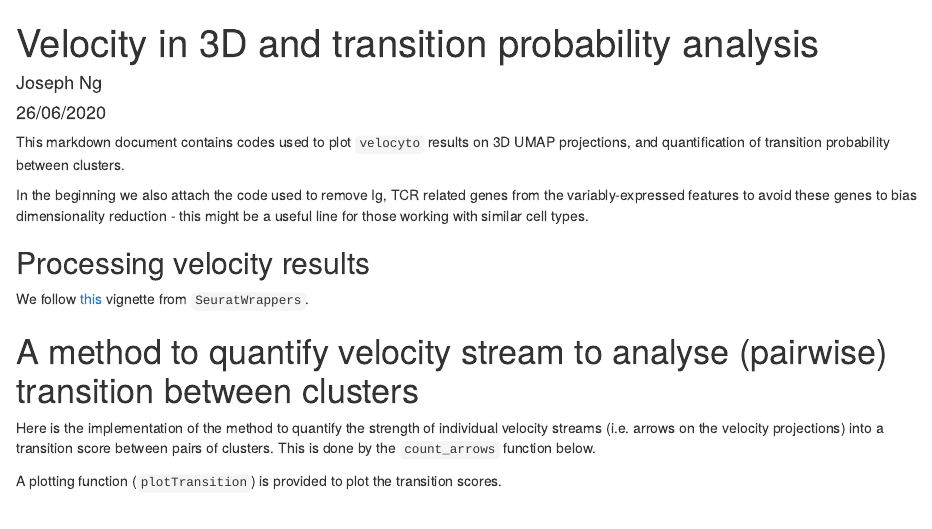
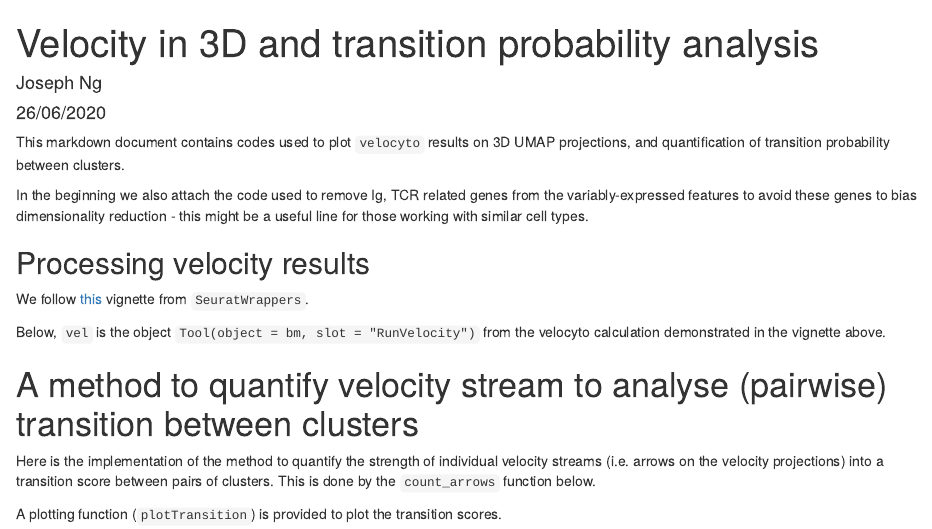
Before and after one commit to Fraternalilab/scRNAVeloQuant, an R Markdown document (VeloQuant.Rmd): the page in a window 1100 px wide, from its top. Rendered offline with R 4.5, knitr and Pandoc, with nearby package versions; the code chunks are not run, so their results and figures are left out.

Commit message:
Update VeloQuant.Rmd

````diff
--- a/VeloQuant.Rmd
+++ b/VeloQuant.Rmd
@@ -86,6 +86,8 @@ PrepareCellsForVelocity <- function(object, idents, reduction = "umap", dims = c
 ## Processing velocity results
 
 We follow [this](https://github.com/satijalab/seurat-wrappers/blob/master/docs/velocity.md) vignette from `SeuratWrappers`.
+
+Below, `vel` is the object `Tool(object = bm, slot = "RunVelocity")` from the velocyto calculation demonstrated in the vignette above.
 
 ```{r velocity_calc, echo=FALSE, message=FALSE, warning=FALSE, fig.width=12, fig.height=4}
 load('../scPure_withIgE_velocity.RData')
````
